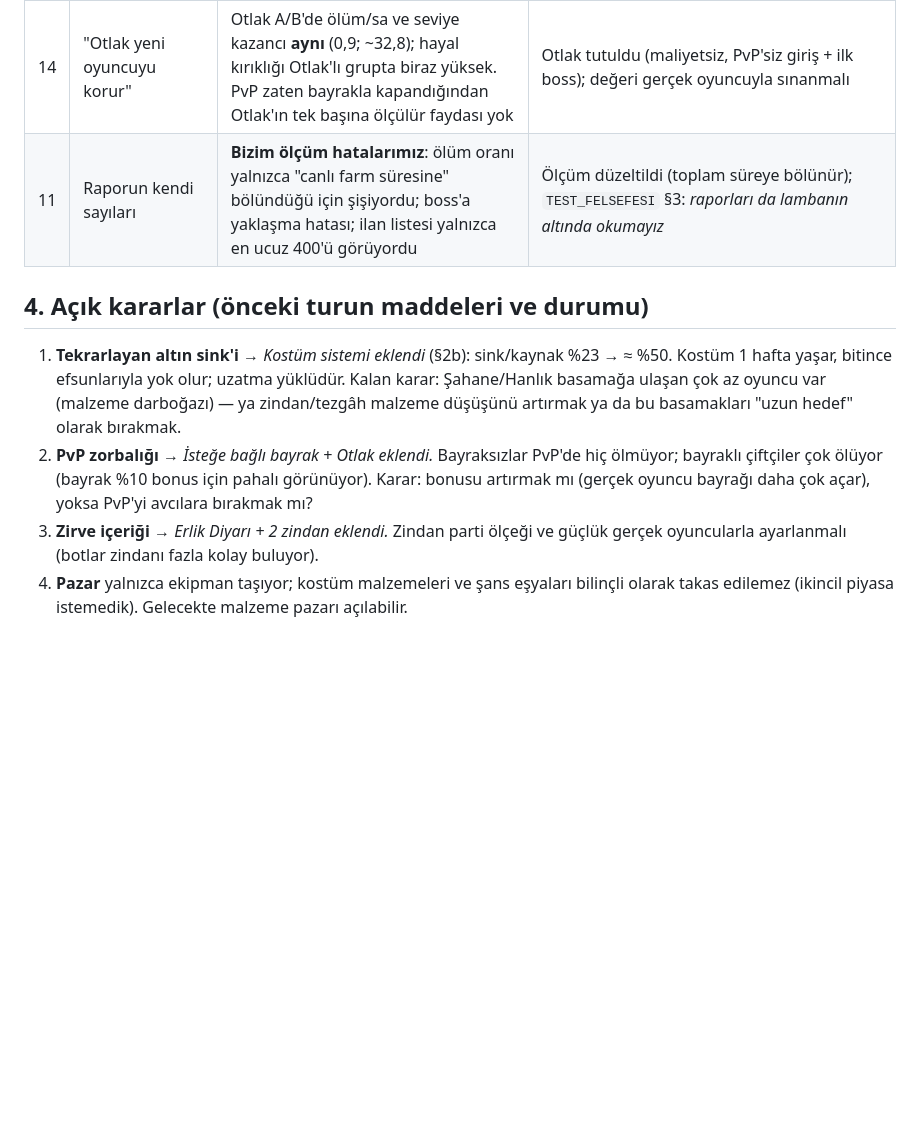
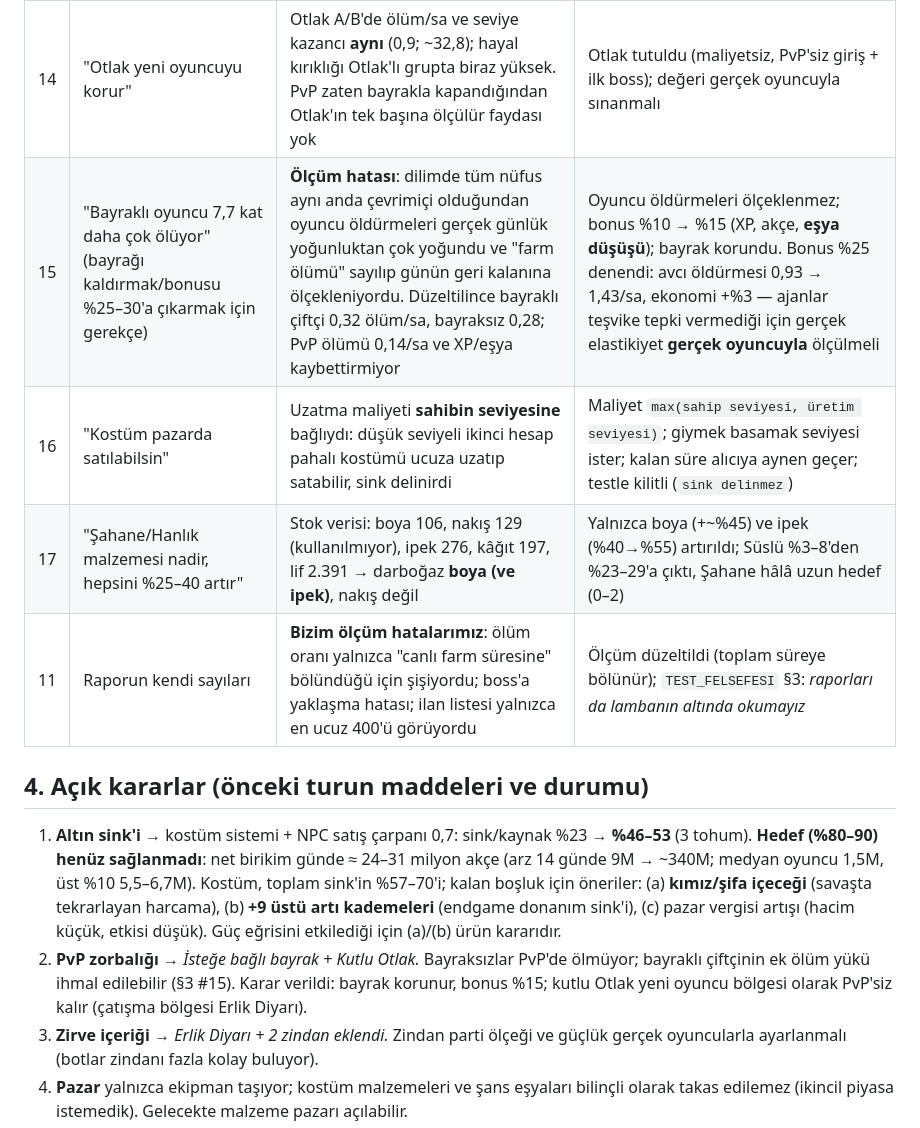
Before and after one commit to gagacbi/main, a Markdown page: docs/POPULASYON_RAPORU.sablon.md, the part around the change. GitHub-like rendering; blank space fills up the shorter version.

Commit message:
Nüfus raporu şablonu: bayrak ölçüm hatası, kostüm takası açığı, malzeme darboğazı, ekonomi durumu
Co-Authored-By: Claude Sonnet 5.5 <noreply@anthropic.com>
Claude-Session: https://claude.ai/code/session_01MKJNxyGr6hh6HotEt8aAn4

```diff
--- a/docs/POPULASYON_RAPORU.sablon.md
+++ b/docs/POPULASYON_RAPORU.sablon.md
@@ -105,12 +105,15 @@ Her satır bir tur simülasyonun gösterdiği, **tablolarda aydınlık görünen
 | 12 | "Zindan ödülü güzel, zor mu zor" | İlk sürümde 429 koşunun %100'ü kazanıldı (2,4 dk); parti 4 sınırını aşıyordu; ölçümün kendisi de yanlıştı (dilim 10→2 dk kısaltılınca koşular yarıda kesiliyordu, süreler saat atlamalarını sayıyordu) | Parti sınırı; yaratık can ×2,2–2,6, saldırı ×1,6–1,9, boss can ×4–5; koşular dilim bitince tamamlanır; süre kazanma anından ölçülür → Demir %90–95 kazanma, ~5 dk; Gölge %69–77, ~10 dk; koşu başına ~0,6 ölüm |
 | 13 | "Kostüm sink'i hedefi tutturdu" | Sink'in büyük kısmı **efsun yenileme kovalaması** (%40); kostümlerin %97'si Sade basamak (Şahane/Hanlık malzemesi darboğaz); ilk sürümde uzatma çok ucuzdu (%4) | Ömür 1 hafta ve bitince yok; uzatma ×1,8 pahalı (Sade 14, Hanlık 190 birim) → uzatma sink'in %10'u; yenileme kâğıt ister; sink/kaynak ≈ %50 (3 tohumda %49,5–50,4) |
 | 14 | "Otlak yeni oyuncuyu korur" | Otlak A/B'de ölüm/sa ve seviye kazancı **aynı** (0,9; ~32,8); hayal kırıklığı Otlak'lı grupta biraz yüksek. PvP zaten bayrakla kapandığından Otlak'ın tek başına ölçülür faydası yok | Otlak tutuldu (maliyetsiz, PvP'siz giriş + ilk boss); değeri gerçek oyuncuyla sınanmalı |
+| 15 | "Bayraklı oyuncu 7,7 kat daha çok ölüyor" (bayrağı kaldırmak/bonusu %25–30'a çıkarmak için gerekçe) | **Ölçüm hatası**: dilimde tüm nüfus aynı anda çevrimiçi olduğundan oyuncu öldürmeleri gerçek günlük yoğunluktan çok yoğundu ve "farm ölümü" sayılıp günün geri kalanına ölçekleniyordu. Düzeltilince bayraklı çiftçi 0,32 ölüm/sa, bayraksız 0,28; PvP ölümü 0,14/sa ve XP/eşya kaybettirmiyor | Oyuncu öldürmeleri ölçeklenmez; bonus %10 → %15 (XP, akçe, **eşya düşüşü**); bayrak korundu. Bonus %25 denendi: avcı öldürmesi 0,93 → 1,43/sa, ekonomi +%3 — ajanlar teşvike tepki vermediği için gerçek elastikiyet **gerçek oyuncuyla** ölçülmeli |
+| 16 | "Kostüm pazarda satılabilsin" | Uzatma maliyeti **sahibin seviyesine** bağlıydı: düşük seviyeli ikinci hesap pahalı kostümü ucuza uzatıp satabilir, sink delinirdi | Maliyet `max(sahip seviyesi, üretim seviyesi)`; giymek basamak seviyesi ister; kalan süre alıcıya aynen geçer; testle kilitli (`sink delinmez`) |
+| 17 | "Şahane/Hanlık malzemesi nadir, hepsini %25–40 artır" | Stok verisi: boya 106, nakış 129 (kullanılmıyor), ipek 276, kâğıt 197, lif 2.391 → darboğaz **boya (ve ipek)**, nakış değil | Yalnızca boya (+~%45) ve ipek (%40→%55) artırıldı; Süslü %3–8'den %23–29'a çıktı, Şahane hâlâ uzun hedef (0–2) |
 | 11 | Raporun kendi sayıları | **Bizim ölçüm hatalarımız**: ölüm oranı yalnızca "canlı farm süresine" bölündüğü için şişiyordu; boss'a yaklaşma hatası; ilan listesi yalnızca en ucuz 400'ü görüyordu | Ölçüm düzeltildi (toplam süreye bölünür); `TEST_FELSEFESI` §3: *raporları da lambanın altında okumayız* |
 
 ## 4. Açık kararlar (önceki turun maddeleri ve durumu)
 
-1. **Tekrarlayan altın sink'i** → *Kostüm sistemi eklendi* (§2b): sink/kaynak %23 → ≈ %50. Kostüm 1 hafta yaşar, bitince efsunlarıyla yok olur; uzatma yüklüdür. Kalan karar: Şahane/Hanlık basamağa ulaşan çok az oyuncu var (malzeme darboğazı) — ya zindan/tezgâh malzeme düşüşünü artırmak ya da bu basamakları "uzun hedef" olarak bırakmak.
-2. **PvP zorbalığı** → *İsteğe bağlı bayrak + Otlak eklendi.* Bayraksızlar PvP'de hiç ölmüyor; bayraklı çiftçiler çok ölüyor (bayrak %10 bonus için pahalı görünüyor). Karar: bonusu artırmak mı (gerçek oyuncu bayrağı daha çok açar), yoksa PvP'yi avcılara bırakmak mı?
+1. **Altın sink'i** → kostüm sistemi + NPC satış çarpanı 0,7: sink/kaynak %23 → **%46–53** (3 tohum). **Hedef (%80–90) henüz sağlanmadı**: net birikim günde ≈ 24–31 milyon akçe (arz 14 günde 9M → ~340M; medyan oyuncu 1,5M, üst %10 5,5–6,7M). Kostüm, toplam sink'in %57–70'i; kalan boşluk için öneriler: (a) **kımız/şifa içeceği** (savaşta tekrarlayan harcama), (b) **+9 üstü artı kademeleri** (endgame donanım sink'i), (c) pazar vergisi artışı (hacim küçük, etkisi düşük). Güç eğrisini etkilediği için (a)/(b) ürün kararıdır.
+2. **PvP zorbalığı** → *İsteğe bağlı bayrak + Kutlu Otlak.* Bayraksızlar PvP'de ölmüyor; bayraklı çiftçinin ek ölüm yükü ihmal edilebilir (§3 #15). Karar verildi: bayrak korunur, bonus %15; kutlu Otlak yeni oyuncu bölgesi olarak PvP'siz kalır (çatışma bölgesi Erlik Diyarı).
 3. **Zirve içeriği** → *Erlik Diyarı + 2 zindan eklendi.* Zindan parti ölçeği ve güçlük gerçek oyuncularla ayarlanmalı (botlar zindanı fazla kolay buluyor).
 4. **Pazar** yalnızca ekipman taşıyor; kostüm malzemeleri ve şans eşyaları bilinçli olarak takas edilemez (ikincil piyasa istemedik). Gelecekte malzeme pazarı açılabilir.
 
```
